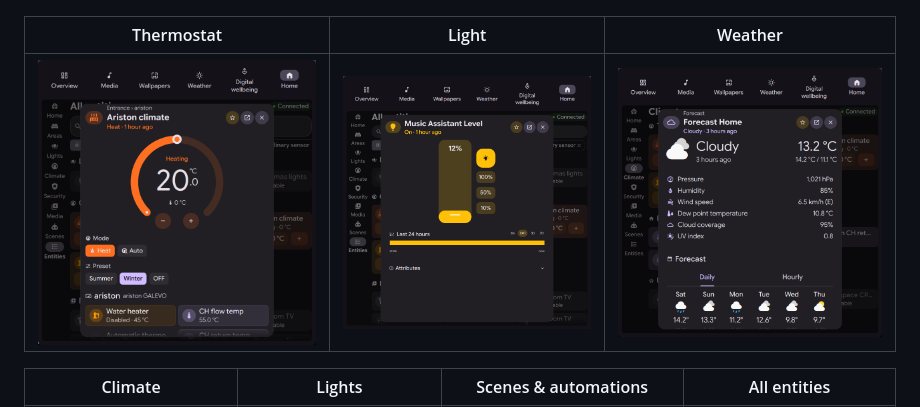
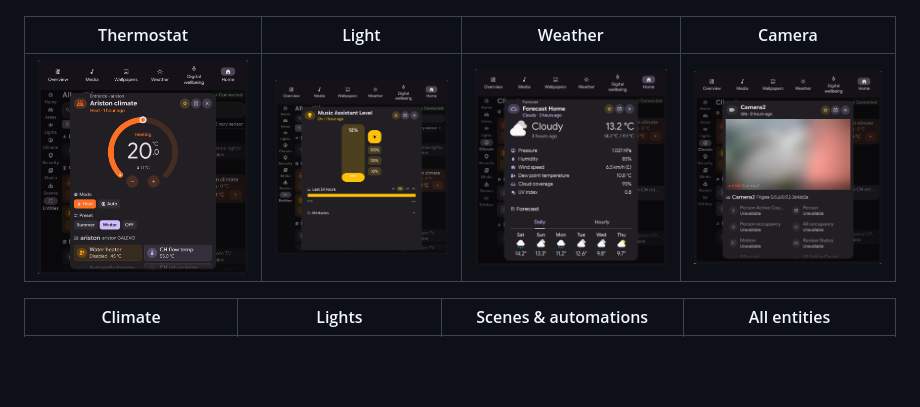
Before and after one commit to ghosty2004/dms-home-assistant, a Markdown page: README.md, the part around the change. GitHub-like rendering; pictures changed too: screenshots/camera.png (added); blank space fills up the shorter version.

Commit message:
Add camera screenshot to the README

```diff
--- a/README.md
+++ b/README.md
@@ -4,9 +4,9 @@ Your Home Assistant inside the DankMaterialShell dashboard, with the same icons,
 
 ![Areas](screenshots/areas.png)
 
-| Thermostat | Light | Weather |
-| --- | --- | --- |
-| ![Thermostat](screenshots/thermostat.png) | ![Light](screenshots/light.png) | ![Weather](screenshots/weather.png) |
+| Thermostat | Light | Weather | Camera |
+| --- | --- | --- | --- |
+| ![Thermostat](screenshots/thermostat.png) | ![Light](screenshots/light.png) | ![Weather](screenshots/weather.png) | ![Camera](screenshots/camera.png) |
 
 | Climate | Lights | Scenes & automations | All entities |
 | --- | --- | --- | --- |
```
